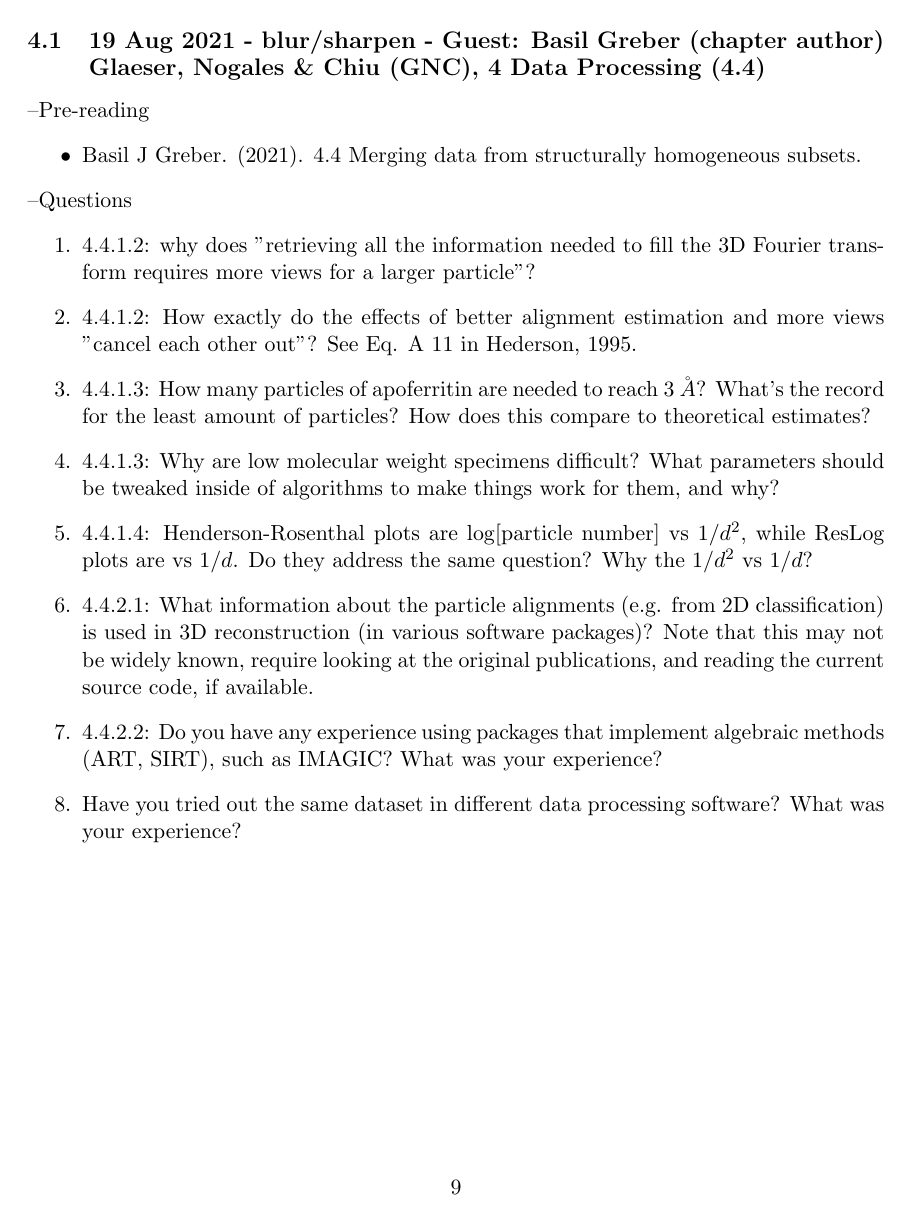
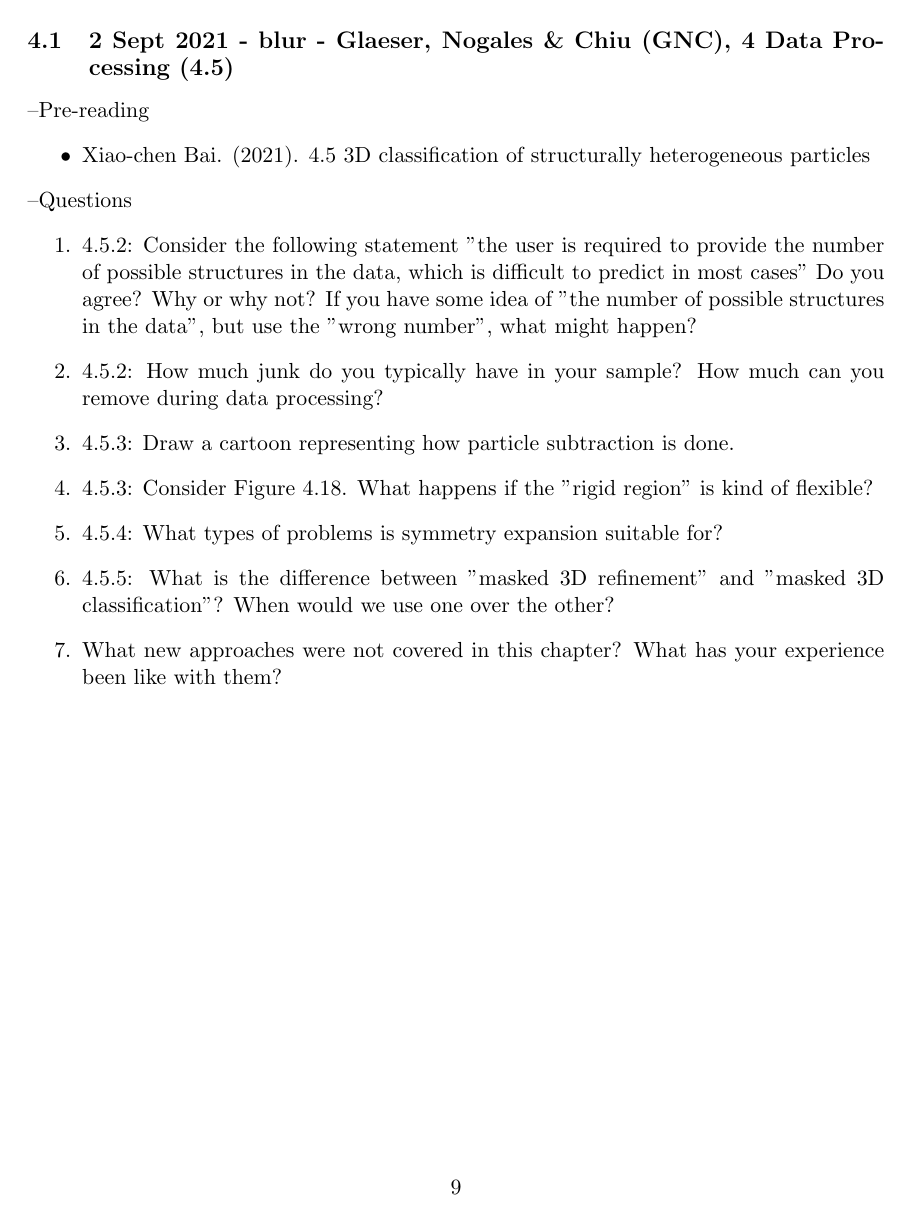
Before and after one commit to geoffwoollard/learn_cryoem_math, a LaTeX document (cryoem-group-study-meeting/meeting.tex): page 9 of 41 before the commit and page 9 of 42 after it. Compiled offline with pdfLaTeX.

Commit message:
4.5 hetero

```diff
--- a/cryoem-group-study-meeting/meeting.tex
+++ b/cryoem-group-study-meeting/meeting.tex
@@ -215,26 +215,23 @@ We will use the Slack channel 'cryoem\_study\_group' for asynchronous chat. Plea
 \pagebreak
 \section{Upcoming Meetings}
 
+
 \pagebreak
-
-\subsection{19 Aug 2021 - blur/sharpen - Guest: Basil Greber (chapter author) Glaeser, Nogales \& Chiu (GNC), 4 Data Processing (4.4)}
+\subsection{2 Sept 2021 - blur - Glaeser, Nogales \& Chiu (GNC), 4 Data Processing (4.5)}
 \textendash {Pre-reading}
 \begin{itemize}
-	\item Basil J Greber. (2021). 4.4 Merging data from structurally homogeneous subsets.
+	\item Xiao-chen Bai. (2021). 4.5 3D classification of structurally heterogeneous particles
 \end{itemize}
 \textendash {Questions}
 \begin{enumerate}
-	\item 4.4.1.2: why does "retrieving all the information needed to fill the 3D Fourier transform requires more views for a larger particle"?
-	\item 4.4.1.2: How exactly do the effects of better alignment estimation and more views "cancel each other out"? See Eq. A 11 in Hederson, 1995. %TODO work through appendix
-	\item 4.4.1.3: How many particles of apoferritin are needed to reach $3 \ \AA$? What's the record for the least amount of particles? How does this compare to theoretical estimates?
-	\item 4.4.1.3: Why are low molecular weight specimens difficult? What parameters should be tweaked inside of algorithms to make things work for them, and why?
-	\item 4.4.1.4: Henderson-Rosenthal plots are $\log$[particle number] vs $1/d^2$, while ResLog plots are vs $1/d$. Do they address the same question? Why the $1/d^2$ vs $1/d$?
-	\item 4.4.2.1: What information about the particle alignments (e.g. from 2D classification) is used in 3D reconstruction (in various software packages)? Note that this may not be widely known, require looking at the original publications, and reading the current source code, if available.
-	\item 4.4.2.2: Do you have any experience using packages that implement algebraic methods (ART, SIRT), such as IMAGIC? What was your experience?
-	\item Have you tried out the same dataset in different data processing software? What was your experience?
+	\item 4.5.2: Consider the following statement "the user is required to provide the number of possible structures in the data, which is difficult to predict in most cases" Do you agree? Why or why not? If you have some idea of "the number of possible structures in the data", but use the "wrong number", what might happen?
+	\item 4.5.2: How much junk do you typically have in your sample? How much can you remove during data processing?
+	\item 4.5.3: Draw a cartoon representing how particle subtraction is done.
+	\item 4.5.3: Consider Figure 4.18. What happens if the "rigid region" is kind of flexible?
+	\item 4.5.4: What types of problems is symmetry expansion suitable for?
+	\item 4.5.5: What is the difference between "masked 3D refinement" and "masked 3D classification"? When would we use one over the other?
+	\item What new approaches were not covered in this chapter? What has your experience been like with them?
 \end{enumerate}
-
-
 
 %\subsection{Summer 2021}
 %By this time the anticipated textbook by Wah Chiu, Robert Glaeser, and Eva Nogales will hopefully be out, and we can see how it looks. We could also plan some lectures.
```
Also changed, not shown: cryoem-group-study-meeting/meeting.pdf, cryoem-group-study-meeting/meeting.tex (16 more changed lines).
